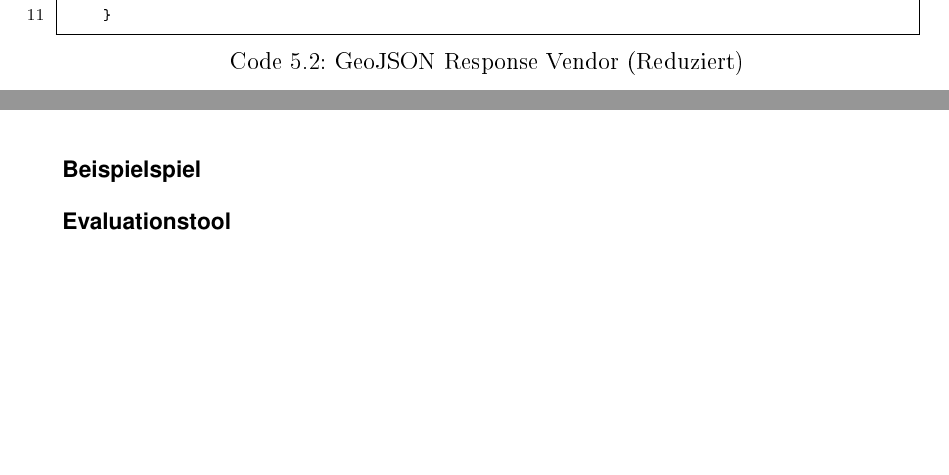
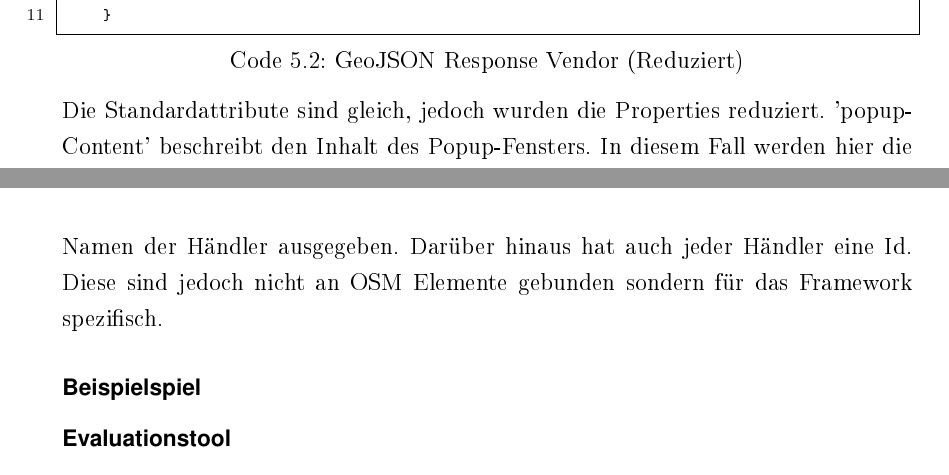
Before and after one commit to rarspace01/geogame-project, a LaTeX thesis (latex/Masterarbeit.tex, which reads latex/chapter/5_umsetzung.tex): two parts of pages 60 and 61 of 76, joined at a grey line, cut so that both start at the same text, the shorter picture padded with empty space. The pictures show the PDF file latex/Masterarbeit.pdf that the author committed with the source.

Commit message:
*ADD: -ch5 txt

```diff
--- a/latex/chapter/5_umsetzung.tex
+++ b/latex/chapter/5_umsetzung.tex
@@ -353,6 +353,12 @@ Im Gegensatz zu einem Spielelement enthält das GeoJSON des Händlers allerdings
     }
 \end{lstlisting}
 
+Die Standardattribute sind gleich, jedoch wurden die Properties reduziert. 'popupContent' beschreibt den Inhalt des Popup-Fensters. In diesem Fall werden hier die Namen der Händler ausgegeben. Darüber hinaus hat auch jeder Händler eine Id. Diese sind jedoch nicht an OSM Elemente gebunden sondern für das Framework spezifisch.
+
+
+
+
+
 \subsubsection*{Beispielspiel}
 \subsubsection*{Evaluationstool}
 
```
Also changed, not shown: latex/Masterarbeit.pdf.
